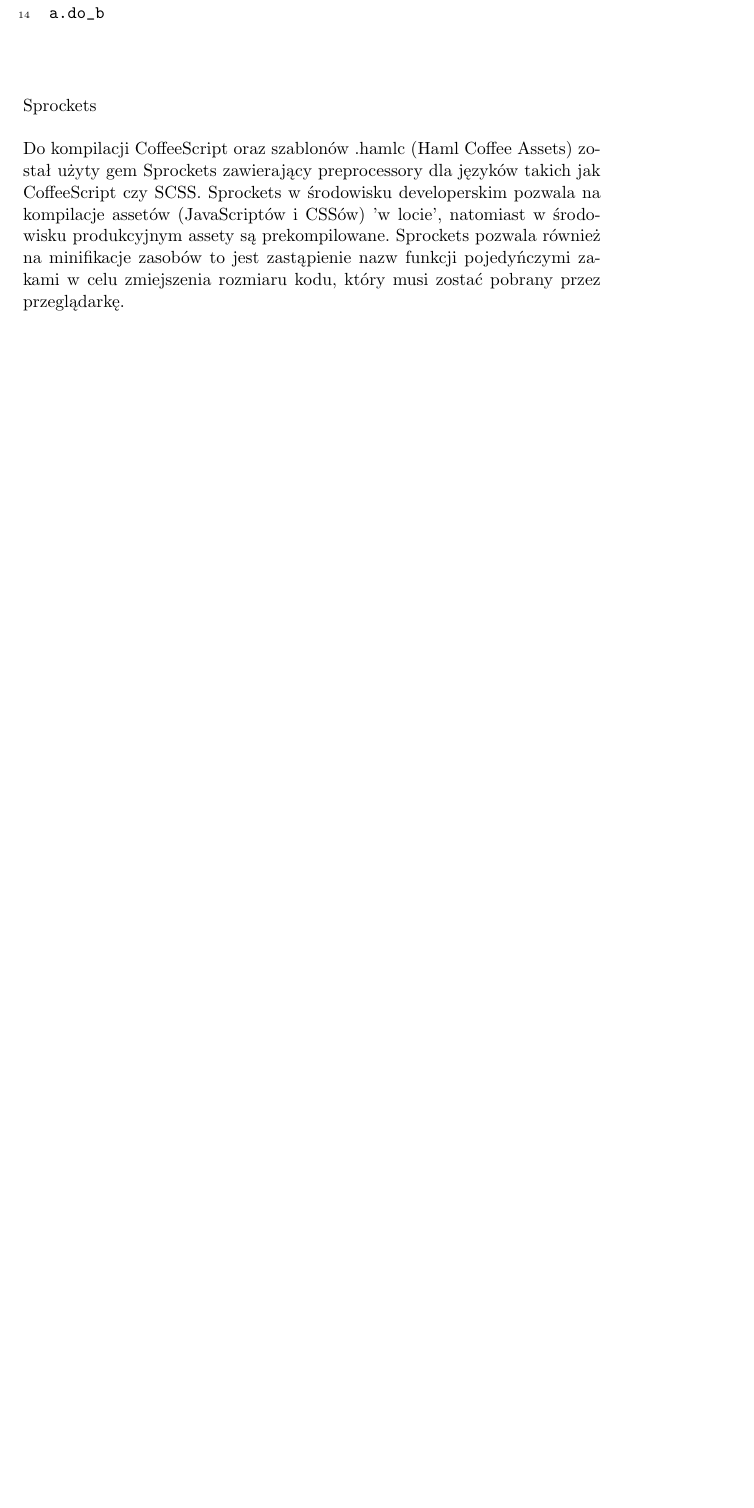
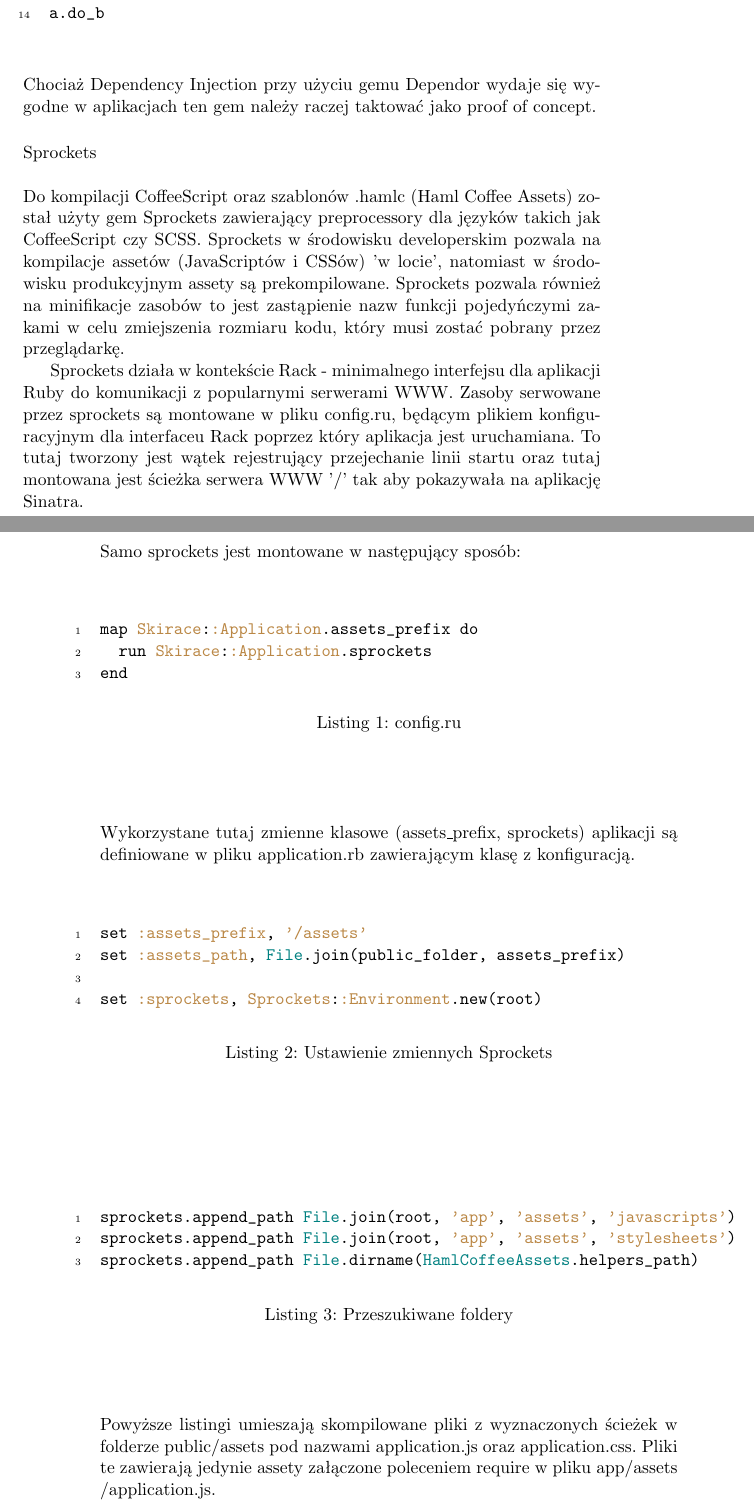
Before and after one commit to okapusta/skirace, a LaTeX thesis (doc/praca.tex): part of page 7 of 7 before the commit and two parts of pages 7 and 8 of 10 after it, the two joined at a grey line, cut so that both start at the same text, the shorter picture padded with empty space. The pictures show the PDF file doc/praca.pdf that the author committed with the source.

Commit message:
moar wrds

```diff
--- a/doc/praca.tex
+++ b/doc/praca.tex
@@ -81,7 +82,36 @@
 \end{listing}
 \end{subfigure}
 \end{figure}
-
+\noindent
+Chociaż Dependency Injection przy użyciu gemu Dependor wydaje się wygodne w aplikacjach ten gem należy raczej taktować jako \emph{proof of concept}.
 \paragraph{Sprockets} ~\\
 \newline
 Do kompilacji CoffeeScript oraz szablonów \emph{.hamlc} (\emph{Haml Coffee Assets}) został użyty gem \emph{Sprockets} zawierający preprocessory dla języków takich jak CoffeeScript czy SCSS. Sprockets w środowisku developerskim pozwala na kompilacje assetów (JavaScriptów i CSSów) 'w locie', natomiast w środowisku produkcyjnym assety są prekompilowane. Sprockets pozwala również na minifikacje zasobów to jest zastąpienie nazw funkcji pojedyńczymi zakami w celu zmiejszenia rozmiaru kodu, który musi zostać pobrany przez przeglądarkę.
+
+Sprockets działa w kontekście Rack - minimalnego interfejsu dla aplikacji Ruby do komunikacji z popularnymi serwerami WWW. Zasoby serwowane przez sprockets są montowane w pliku \emph{config.ru}, będącym plikiem konfiguracyjnym dla interfaceu Rack poprzez który aplikacja jest uruchamiana. To tutaj tworzony jest wątek rejestrujący przejechanie linii startu oraz tutaj montowana jest ścieżka serwera WWW '/' tak aby pokazywała na aplikację Sinatra.
+\newpage
+\noindent
+Samo sprockets jest montowane w następujący sposób:
+\begin{listing}[H]
+\inputminted[linenos=true]{ruby}{./src/sprockets_mount.rb}
+\caption{config.ru}
+\end{listing}
+\noindent
+Wykorzystane tutaj zmienne klasowe (\emph{assets\_prefix}, \emph{sprockets}) aplikacji są definiowane w pliku \emph{application.rb} zawierającym klasę z konfiguracją.
+\begin{listing}[H]
+\inputminted[linenos=true]{ruby}{./src/sprockets_config.rb}
+\caption{Ustawienie zmiennych Sprockets}
+\end{listing}
+\noindent
+\begin{listing}[H]
+\inputminted[linenos=true]{ruby}{./src/sprockets_asset_paths.rb}
+\caption{Przeszukiwane foldery}
+\end{listing}
+\noindent
+Powyższe listingi umieszają skompilowane pliki z wyznaczonych ścieżek w folderze \emph{public/assets} pod nazwami \emph{application.js} oraz \emph{application.css}. Pliki te zawierają jedynie assety załączone poleceniem \emph{require} w pliku app/assets\newline /application.js.
+\begin{listing}[H]
+\inputminted[linenos=true]{javascript}{./src/application.js}
+\caption{app/assets/javascripts/application.js}
+\end{listing}
+\paragraph{HAML} ~\\
+\newline
```
Also changed, not shown: doc/praca.pdf, doc/praca.tex (19 more changed lines), 11 other files.
